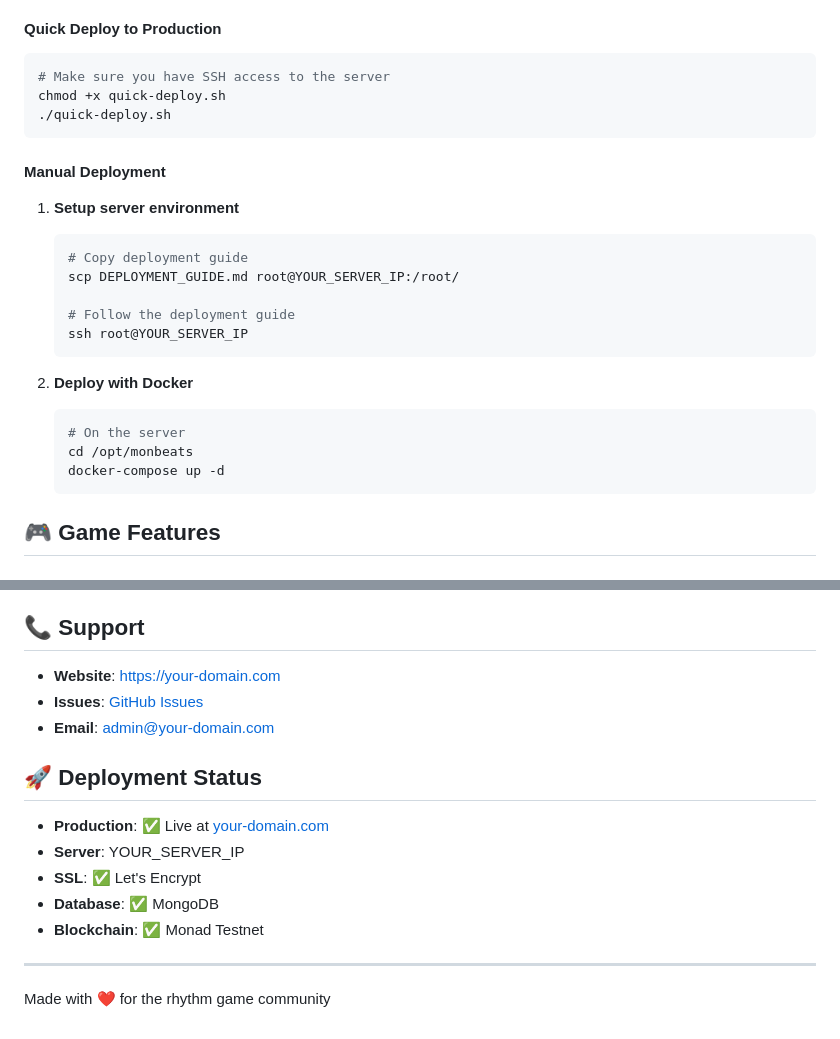
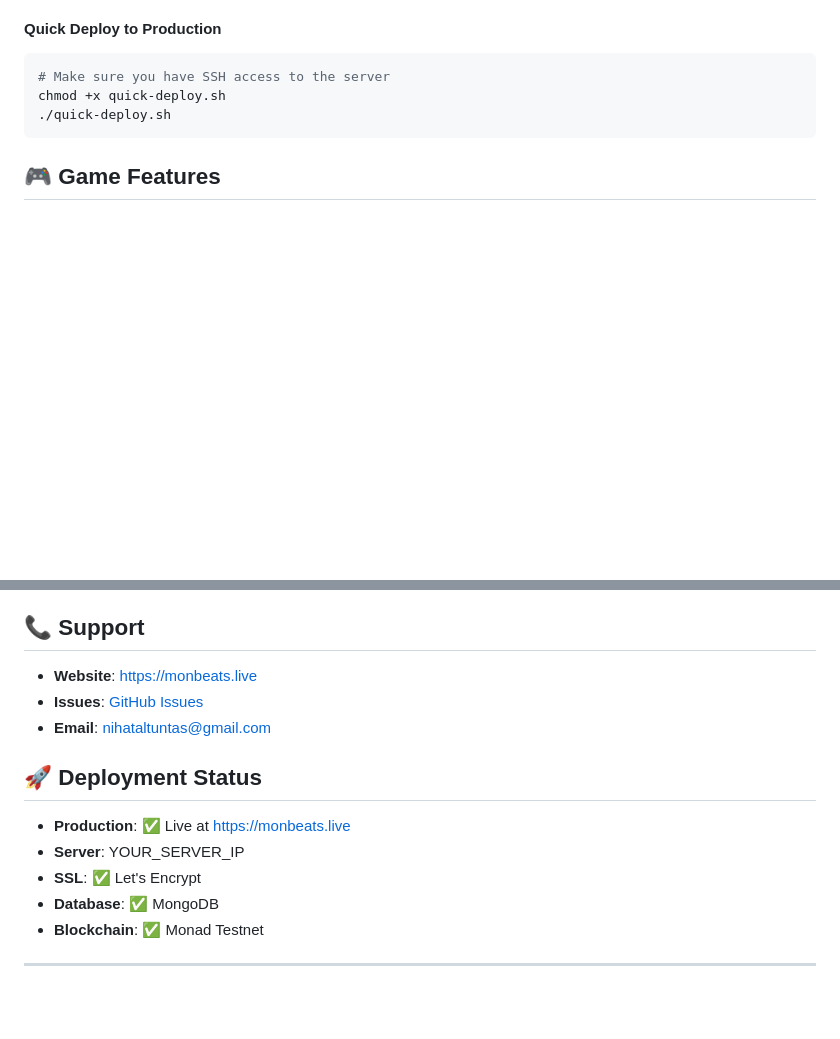
Before and after one commit to zacnider/monbeats, a Markdown page: README.md, 2 parts joined by grey strips. Drawn GitHub-style; blank space fills up the shorter version.

````diff
--- a/README.md
+++ b/README.md
@@ -106,23 +106,6 @@ Visit ([monbeats](https://monbeats.live)) to play the game!
 chmod +x quick-deploy.sh
 ./quick-deploy.sh
 ```
-
-#### Manual Deployment
-1. **Setup server environment**
-   ```bash
-   # Copy deployment guide
-   scp DEPLOYMENT_GUIDE.md root@YOUR_SERVER_IP:/root/
-
-   # Follow the deployment guide
-   ssh root@YOUR_SERVER_IP
-   ```
-
-2. **Deploy with Docker**
-   ```bash
-   # On the server
-   cd /opt/monbeats
-   docker-compose up -d
-   ```
 
 ## 🎮 Game Features
 
@@ -234,18 +217,16 @@ This project is licensed under the MIT License - see the [LICENSE](LICENSE) file
 
 ## 📞 Support
 
-- **Website**: [https://your-domain.com](https://your-domain.com)
-- **Issues**: [GitHub Issues](https://github.com/your-username/monbeats-feat/issues)
-- **Email**: admin@your-domain.com
+- **Website**: [https://monbeats.live](https://monbeats.live)
+- **Issues**: [GitHub Issues](https://github.com/zacnider/monbeats/issues)
+- **Email**: nihataltuntas@gmail.com
 
 ## 🚀 Deployment Status
 
-- **Production**: ✅ Live at [your-domain.com](https://your-domain.com)
+- **Production**: ✅ Live at [https://monbeats.live](https://monbeats.live)
 - **Server**: YOUR_SERVER_IP
 - **SSL**: ✅ Let's Encrypt
 - **Database**: ✅ MongoDB
 - **Blockchain**: ✅ Monad Testnet
 
 ---
-
-Made with ❤️ for the rhythm game community
````
